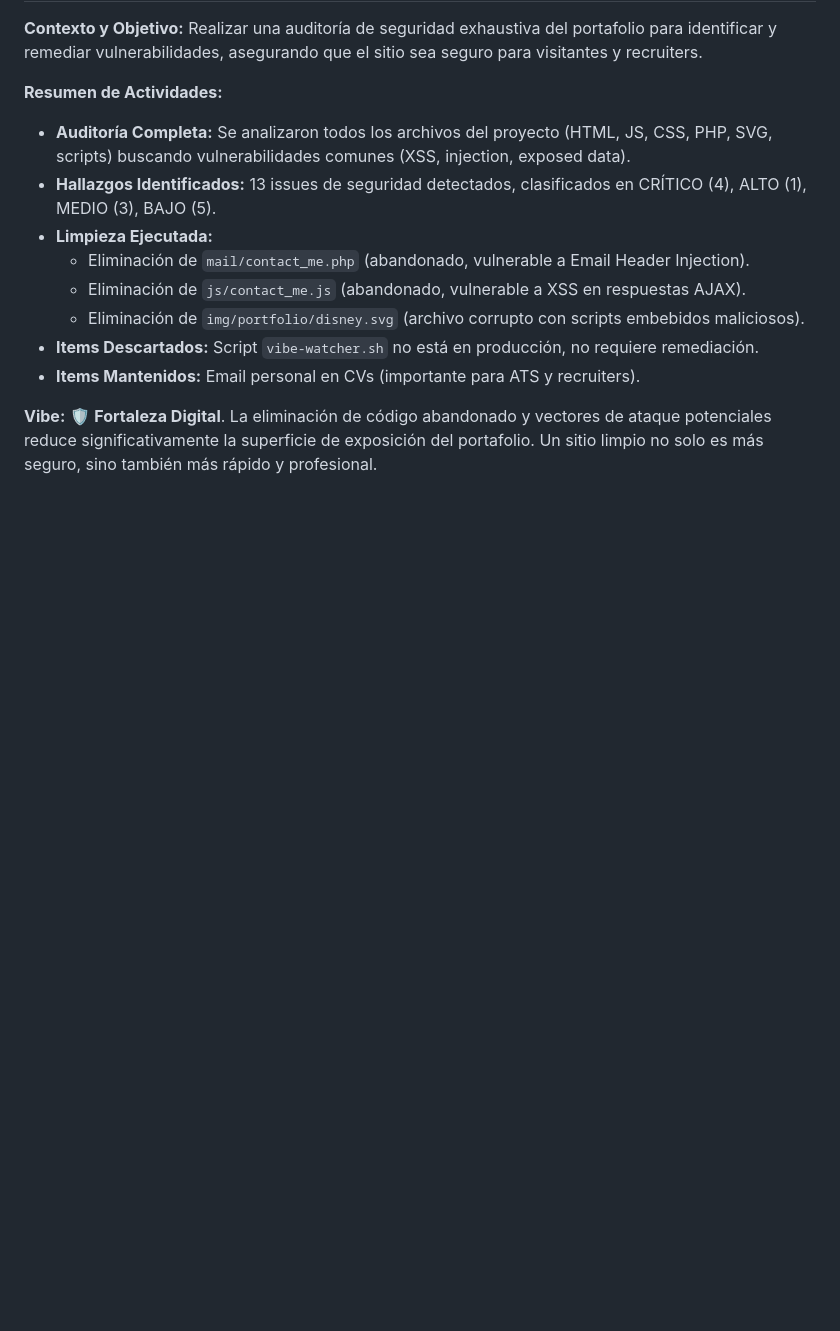
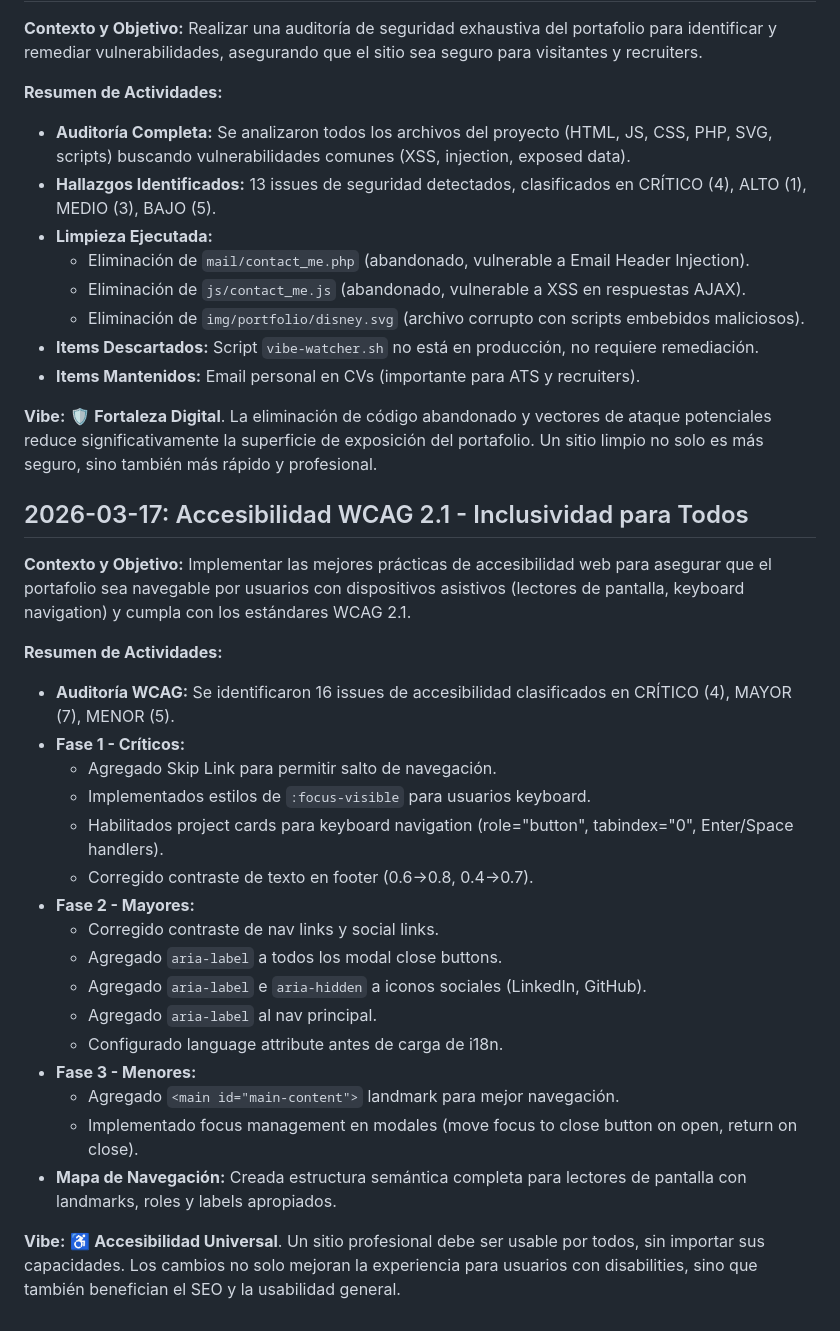
Before and after one commit to felipe90/felipe90.github.io, a Markdown page: VIBE_CODING_JOURNEY.md, the part around the change. Rendered like a GitHub page; blank space fills up the shorter version.

Commit message:
Update VIBE_CODING_JOURNEY: Add accessibility WCAG 2.1 entry

```diff
--- a/VIBE_CODING_JOURNEY.md
+++ b/VIBE_CODING_JOURNEY.md
@@ -190,3 +190,28 @@ Realizar una auditoría de seguridad exhaustiva del portafolio para identificar
 - **Items Mantenidos:** Email personal en CVs (importante para ATS y recruiters).
 
 **Vibe:** 🛡️ **Fortaleza Digital**. La eliminación de código abandonado y vectores de ataque potenciales reduce significativamente la superficie de exposición del portafolio. Un sitio limpio no solo es más seguro, sino también más rápido y profesional.
+
+## 2026-03-17: Accesibilidad WCAG 2.1 - Inclusividad para Todos
+
+**Contexto y Objetivo:**
+Implementar las mejores prácticas de accesibilidad web para asegurar que el portafolio sea navegable por usuarios con dispositivos asistivos (lectores de pantalla, keyboard navigation) y cumpla con los estándares WCAG 2.1.
+
+**Resumen de Actividades:**
+- **Auditoría WCAG:** Se identificaron 16 issues de accesibilidad clasificados en CRÍTICO (4), MAYOR (7), MENOR (5).
+- **Fase 1 - Críticos:**
+  - Agregado Skip Link para permitir salto de navegación.
+  - Implementados estilos de `:focus-visible` para usuarios keyboard.
+  - Habilitados project cards para keyboard navigation (role="button", tabindex="0", Enter/Space handlers).
+  - Corregido contraste de texto en footer (0.6→0.8, 0.4→0.7).
+- **Fase 2 - Mayores:**
+  - Corregido contraste de nav links y social links.
+  - Agregado `aria-label` a todos los modal close buttons.
+  - Agregado `aria-label` e `aria-hidden` a iconos sociales (LinkedIn, GitHub).
+  - Agregado `aria-label` al nav principal.
+  - Configurado language attribute antes de carga de i18n.
+- **Fase 3 - Menores:**
+  - Agregado `<main id="main-content">` landmark para mejor navegación.
+  - Implementado focus management en modales (move focus to close button on open, return on close).
+- **Mapa de Navegación:** Creada estructura semántica completa para lectores de pantalla con landmarks, roles y labels apropiados.
+
+**Vibe:** ♿ **Accesibilidad Universal**. Un sitio profesional debe ser usable por todos, sin importar sus capacidades. Los cambios no solo mejoran la experiencia para usuarios con disabilities, sino que también benefician el SEO y la usabilidad general.
```
